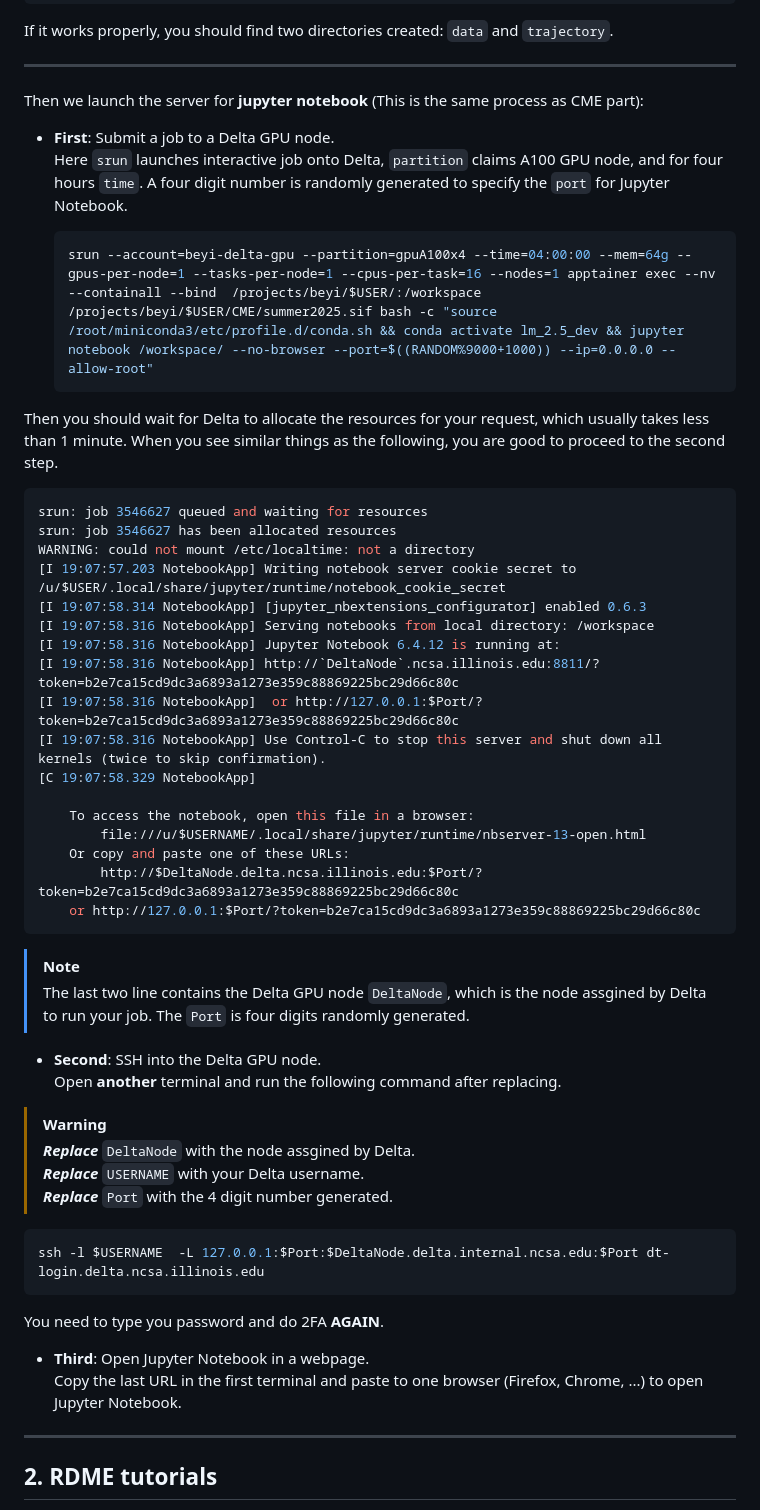
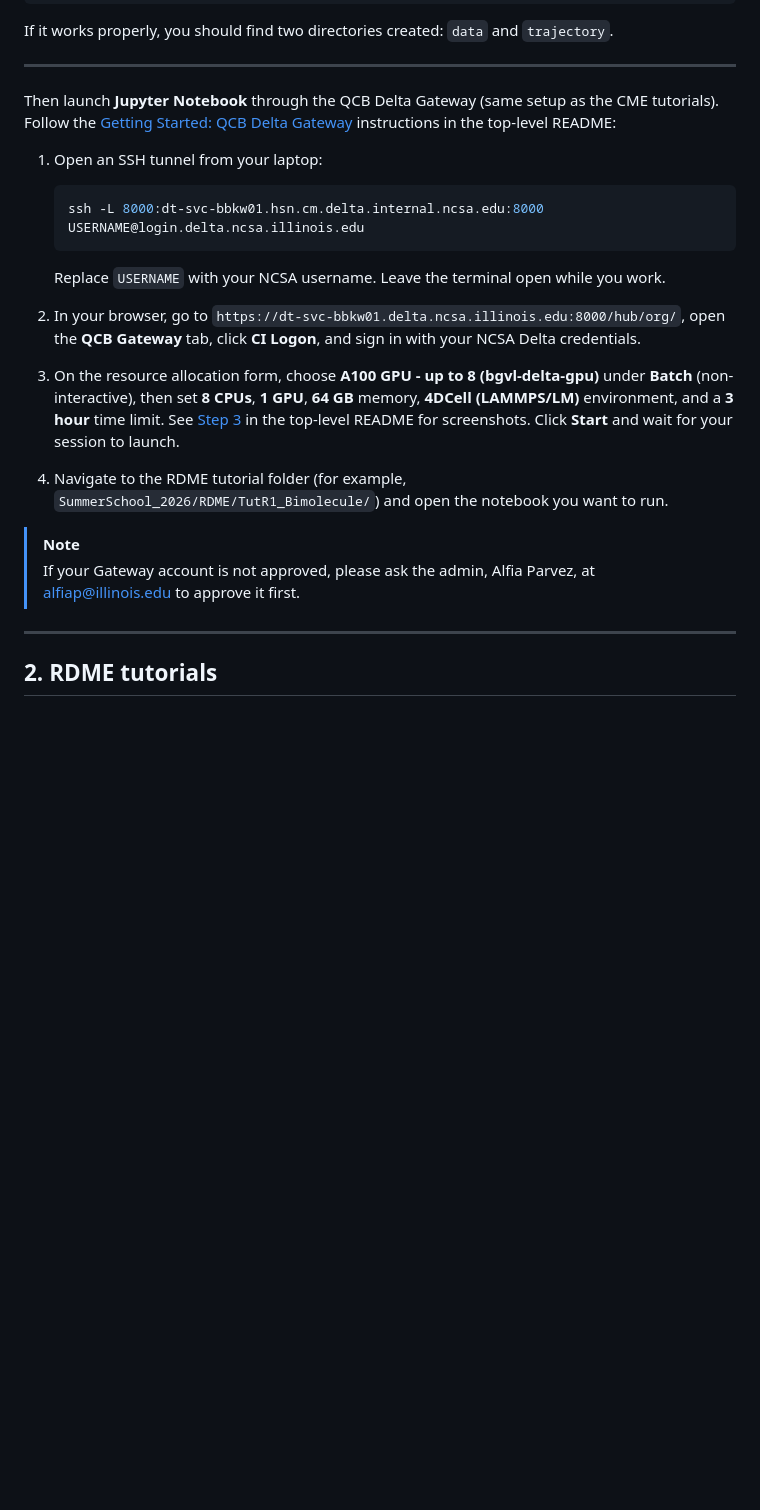
Before and after one commit to Luthey-Schulten-Lab/SummerSchool_2026, a Markdown page: RDME/readme.md, the part around the change. Drawn GitHub-style; blank space fills up the shorter version.

````diff
--- a/RDME/readme.md
+++ b/RDME/readme.md
@@ -43,55 +43,25 @@ If it works properly, you should find two directories created: `data` and `traje
 
 ---
 
-Then we launch the server for **jupyter notebook** (This is the same process as CME part):
+Then launch **Jupyter Notebook** through the QCB Delta Gateway (same setup as the CME tutorials). Follow the [Getting Started: QCB Delta Gateway](../README.md#getting-started-qcb-delta-gateway) instructions in the top-level README:
 
+1. Open an SSH tunnel from your laptop:
 
-- **First**: Submit a job to a Delta GPU node.
-    Here `srun` launches interactive job onto Delta, `partition` claims A100 GPU node, and for four hours `time`. A four digit number is randomly generated to specify the `port` for Jupyter Notebook.
-
-  ```bash
-  srun --account=beyi-delta-gpu --partition=gpuA100x4 --time=04:00:00 --mem=64g --gpus-per-node=1 --tasks-per-node=1 --cpus-per-task=16 --nodes=1 apptainer exec --nv --containall --bind  /projects/beyi/$USER/:/workspace /projects/beyi/$USER/CME/summer2025.sif bash -c "source /root/miniconda3/etc/profile.d/conda.sh && conda activate lm_2.5_dev && jupyter notebook /workspace/ --no-browser --port=$((RANDOM%9000+1000)) --ip=0.0.0.0 --allow-root"
+   ```bash
+   ssh -L 8000:dt-svc-bbkw01.hsn.cm.delta.internal.ncsa.edu:8000 USERNAME@login.delta.ncsa.illinois.edu
    ```
 
-Then you should wait for Delta to allocate the resources for your request, which usually takes less than 1 minute. When you see similar things as the following, you are good to proceed to the second step.
+   Replace `USERNAME` with your NCSA username. Leave the terminal open while you work.
 
-  ```bash
-  srun: job 3546627 queued and waiting for resources
-  srun: job 3546627 has been allocated resources
-  WARNING: could not mount /etc/localtime: not a directory
-  [I 19:07:57.203 NotebookApp] Writing notebook server cookie secret to /u/$USER/.local/share/jupyter/runtime/notebook_cookie_secret
-  [I 19:07:58.314 NotebookApp] [jupyter_nbextensions_configurator] enabled 0.6.3
-  [I 19:07:58.316 NotebookApp] Serving notebooks from local directory: /workspace
-  [I 19:07:58.316 NotebookApp] Jupyter Notebook 6.4.12 is running at:
-  [I 19:07:58.316 NotebookApp] http://`DeltaNode`.ncsa.illinois.edu:8811/?token=b2e7ca15cd9dc3a6893a1273e359c88869225bc29d66c80c
-  [I 19:07:58.316 NotebookApp]  or http://127.0.0.1:$Port/?token=b2e7ca15cd9dc3a6893a1273e359c88869225bc29d66c80c
-  [I 19:07:58.316 NotebookApp] Use Control-C to stop this server and shut down all kernels (twice to skip confirmation).
-  [C 19:07:58.329 NotebookApp]
+2. In your browser, go to `https://dt-svc-bbkw01.delta.ncsa.illinois.edu:8000/hub/org/`, open the **QCB Gateway** tab, click **CI Logon**, and sign in with your NCSA Delta credentials.
 
-      To access the notebook, open this file in a browser:
-          file:///u/$USERNAME/.local/share/jupyter/runtime/nbserver-13-open.html
-      Or copy and paste one of these URLs:
-          http://$DeltaNode.delta.ncsa.illinois.edu:$Port/?token=b2e7ca15cd9dc3a6893a1273e359c88869225bc29d66c80c
-      or http://127.0.0.1:$Port/?token=b2e7ca15cd9dc3a6893a1273e359c88869225bc29d66c80c
-  ```
->[!NOTE]
-> The last two line contains the Delta GPU node `DeltaNode`, which is the node assgined by Delta to run your job. The `Port` is four digits randomly generated.
+3. On the resource allocation form, choose **A100 GPU - up to 8 (bgvl-delta-gpu)** under **Batch** (non-interactive), then set **8 CPUs**, **1 GPU**, **64 GB** memory, **4DCell (LAMMPS/LM)** environment, and a **3 hour** time limit. See [Step 3](../README.md#getting-started-qcb-delta-gateway) in the top-level README for screenshots. Click **Start** and wait for your session to launch.
 
-- **Second**: SSH into the Delta GPU node.
-  Open **another** terminal and run the following command after replacing.
->[!WARNING]
->***Replace*** `DeltaNode` with the node assgined by Delta.
->***Replace*** `USERNAME` with your Delta username.
->***Replace*** `Port` with the 4 digit number generated.
+4. Navigate to the RDME tutorial folder (for example, `SummerSchool_2026/RDME/TutR1_Bimolecule/`) and open the notebook you want to run.
 
-  ```bash
-  ssh -l $USERNAME  -L 127.0.0.1:$Port:$DeltaNode.delta.internal.ncsa.edu:$Port dt-login.delta.ncsa.illinois.edu
-  ```
-  You need to type you password and do 2FA **AGAIN**.
+> [!NOTE]
+> If your Gateway account is not approved, please ask the admin, Alfia Parvez, at alfiap@illinois.edu to approve it first.
 
-
-- **Third**: Open Jupyter Notebook in a webpage.
-  Copy the last URL in the first terminal and paste to one browser (Firefox, Chrome, ...) to open Jupyter Notebook.
 ---
 
 ## 2. RDME tutorials
````
Also changed, not shown: CME/README.md (+30 -10 lines), README.md (+54 -1 lines), figs/QCB_Gateway_Login.png (added), figs/QCB_Gateway_homepage.png (added), figs/Resource_Allocation.png (added).
